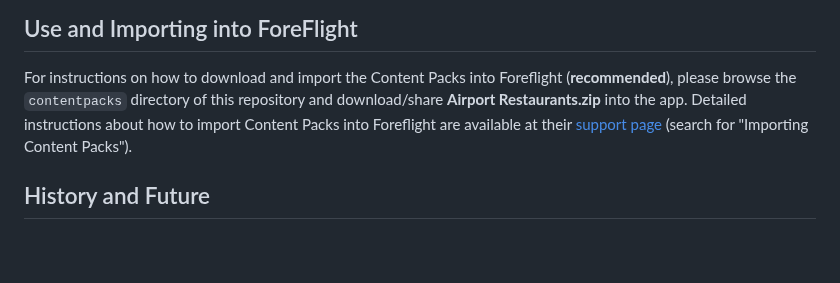
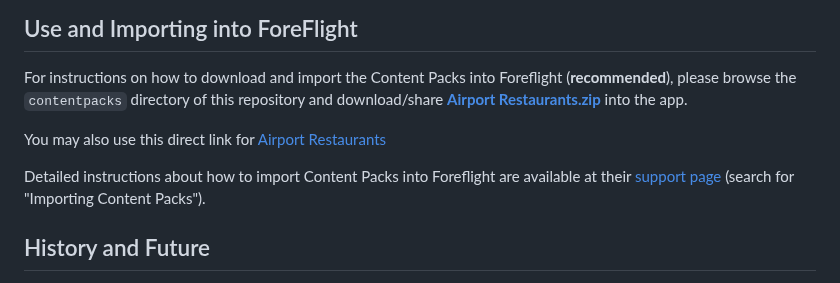
Before and after one commit to ingramleedy/Airport_Restaurants, a Markdown page: README.md, the part around the change. Drawn GitHub-style; blank space fills up the shorter version.

```diff
--- a/README.md
+++ b/README.md
@@ -36,8 +36,12 @@ This work was inspired by others:
 
 For instructions on how to download and import the Content Packs into
 Foreflight (**recommended**), please browse the `contentpacks`
-directory of this repository and download/share **Airport Restaurants.zip** into the
-app. Detailed instructions about how to import Content Packs into
+directory of this repository and download/share **[Airport Restaurants.zip](https://ingramleedy.github.io/Airport_Restaurants/contentpacks/Airport%20Restaurants.zip)** into the
+app.
+
+You may also use this direct link for [Airport Restaurants](https://ingramleedy.github.io/Airport_Restaurants/contentpacks/Airport%20Restaurants.zip)
+
+Detailed instructions about how to import Content Packs into
 Foreflight are available at their [support
 page](https://www.foreflight.com/support/content-packs/) (search for
 "Importing Content Packs").
```
